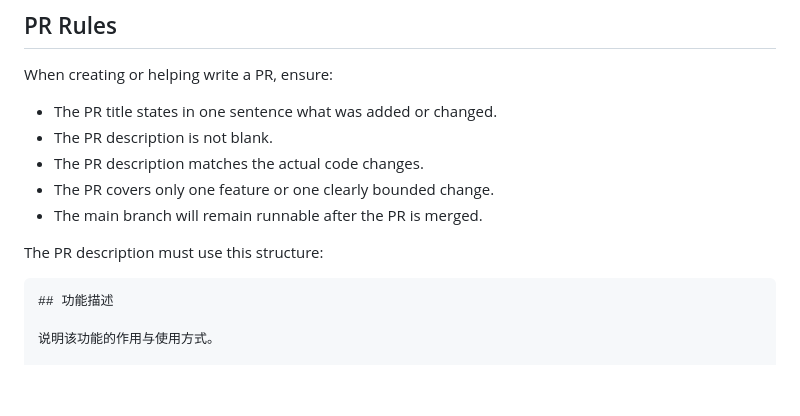
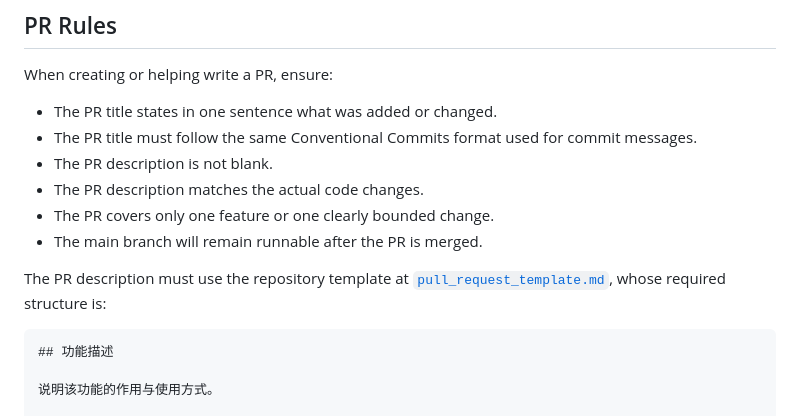
Before and after one commit to Yunzhuu1/cardenio, a Markdown page: AGENTS.md, the part around the change. Drawn GitHub-style; blank space fills up the shorter version.

Commit message:
docs: clarify pull request rules

````diff
--- a/AGENTS.md
+++ b/AGENTS.md
@@ -89,12 +89,13 @@ Commit subjects must be written in ASCII English. Do not use full-width punctuat
 When creating or helping write a PR, ensure:
 
 - The PR title states in one sentence what was added or changed.
+- The PR title must follow the same Conventional Commits format used for commit messages.
 - The PR description is not blank.
 - The PR description matches the actual code changes.
 - The PR covers only one feature or one clearly bounded change.
 - The main branch will remain runnable after the PR is merged.
 
-The PR description must use this structure:
+The PR description must use the repository template at [`pull_request_template.md`](.github/pull_request_template.md), whose required structure is:
 
 ```markdown
 ## 功能描述
````
